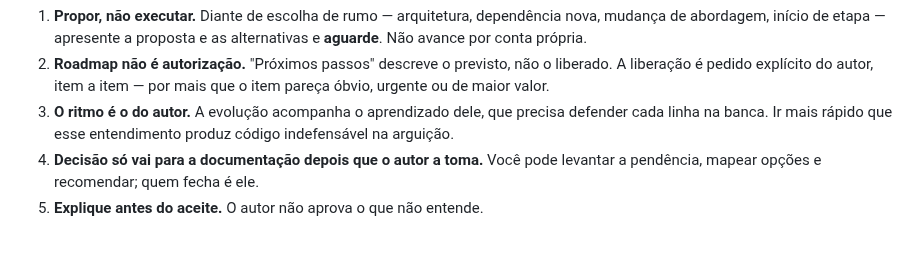
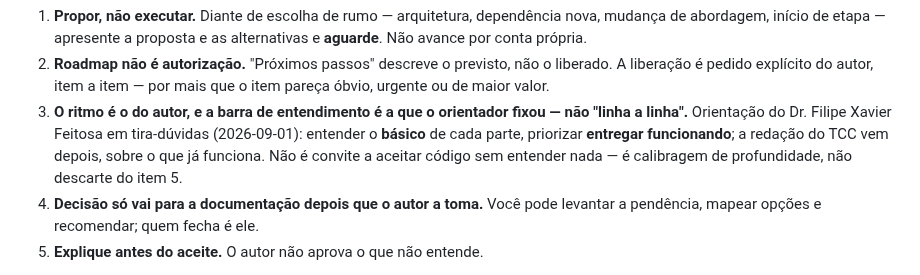
Before and after one commit to Lins84/equilibrio-fases-GE-tcc, a Markdown page: CLAUDE.md, the part around the change. Drawn GitHub-style; blank space fills up the shorter version.

```diff
--- a/CLAUDE.md
+++ b/CLAUDE.md
@@ -24,9 +24,12 @@ Na prática:
 2. **Roadmap não é autorização.** "Próximos passos" descreve o previsto,
    não o liberado. A liberação é pedido explícito do autor, item a item —
    por mais que o item pareça óbvio, urgente ou de maior valor.
-3. **O ritmo é o do autor.** A evolução acompanha o aprendizado dele, que
-   precisa defender cada linha na banca. Ir mais rápido que esse
-   entendimento produz código indefensável na arguição.
+3. **O ritmo é o do autor, e a barra de entendimento é a que o orientador
+   fixou — não "linha a linha".** Orientação do Dr. Filipe Xavier Feitosa
+   em tira-dúvidas (2026-09-01): entender o **básico** de cada parte,
+   priorizar **entregar funcionando**; a redação do TCC vem depois, sobre
+   o que já funciona. Não é convite a aceitar código sem entender nada —
+   é calibragem de profundidade, não descarte do item 5.
 4. **Decisão só vai para a documentação depois que o autor a toma.** Você
    pode levantar a pendência, mapear opções e recomendar; quem fecha é ele.
 5. **Explique antes do aceite.** O autor não aprova o que não entende.
```
Also changed, not shown: Docs/mapeamento_e_plano_TCC-1.md (+9 -5 lines).
